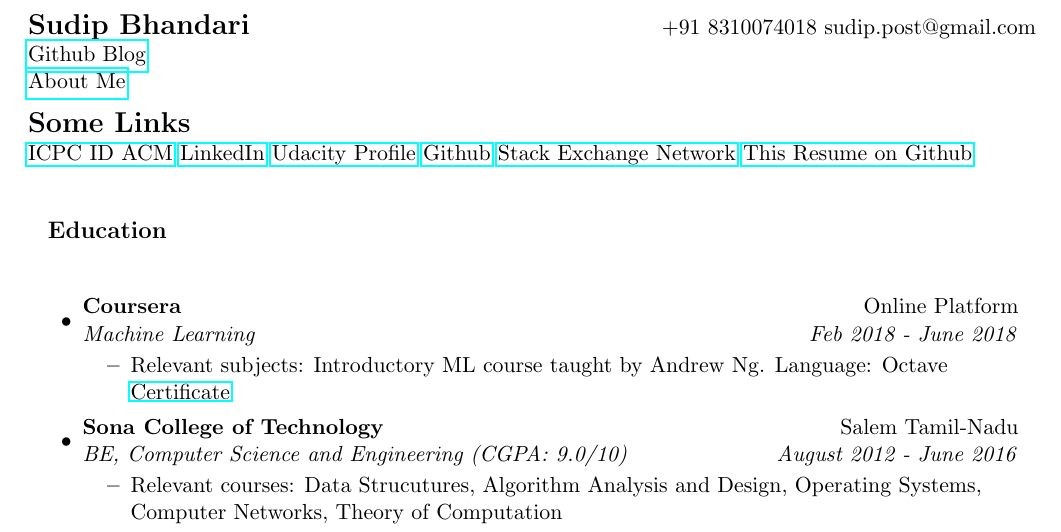
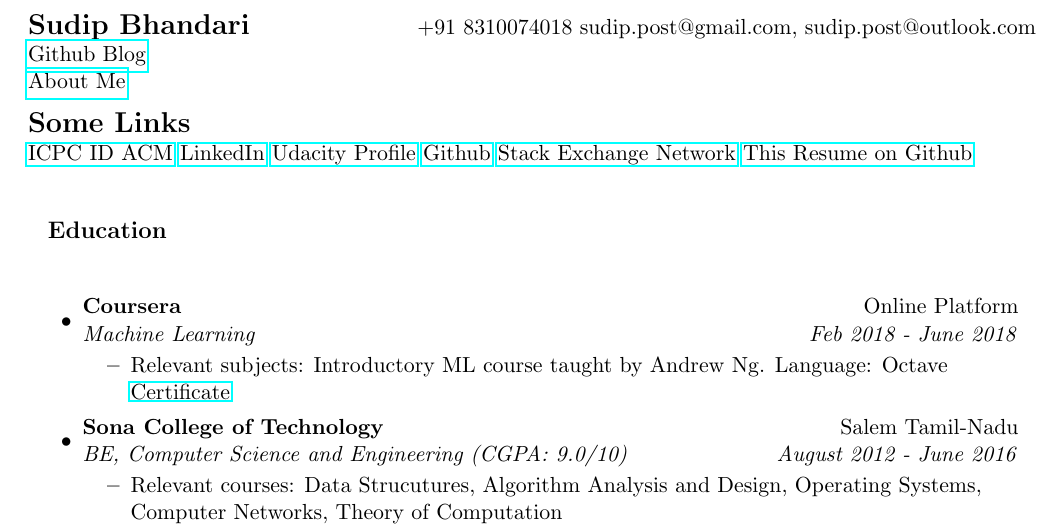
Before and after one commit to sudipidus/sudip_resume_github_page, a LaTeX CV (resume.tex): part of page 1 of 3, cut so that both start at the same text. Compiled offline with pdfLaTeX.

Commit message:
a alternate email address added to resume

```diff
--- a/resume.tex
+++ b/resume.tex
@@ -41,7 +41,7 @@
 \begin{document}
 
 \begin{tabular*}{7in}{l@{\extracolsep{\fill}}r}
-\textbf{\Large Sudip Bhandari}  & +91 8310074018 sudip.post@gmail.com\\
+\textbf{\Large Sudip Bhandari}  & +91 8310074018 sudip.post@gmail.com, sudip.post@outlook.com\\
 \href{https://sudipbhandari126.github.io/}{Github Blog}\\
 \href{https://about.me/sudip.post}{About Me}
 \end{tabular*}
```
